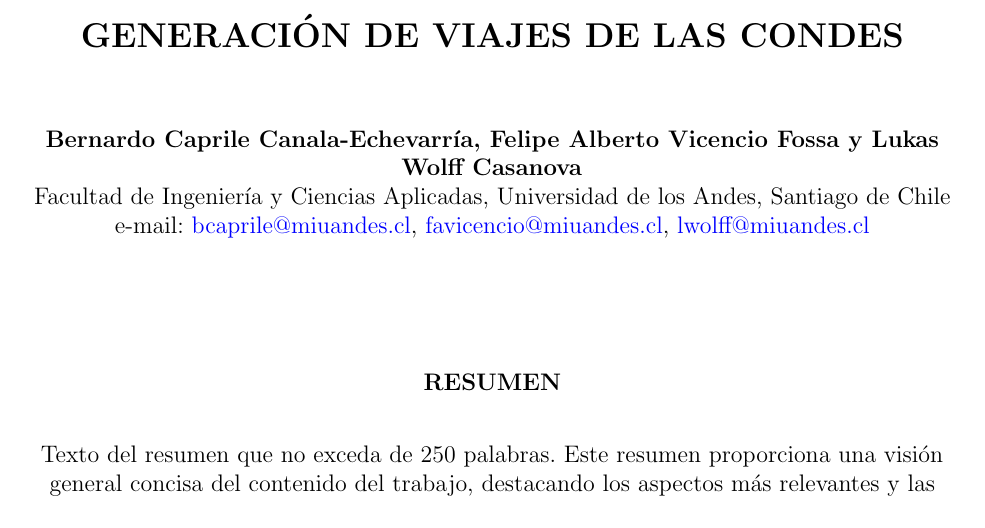
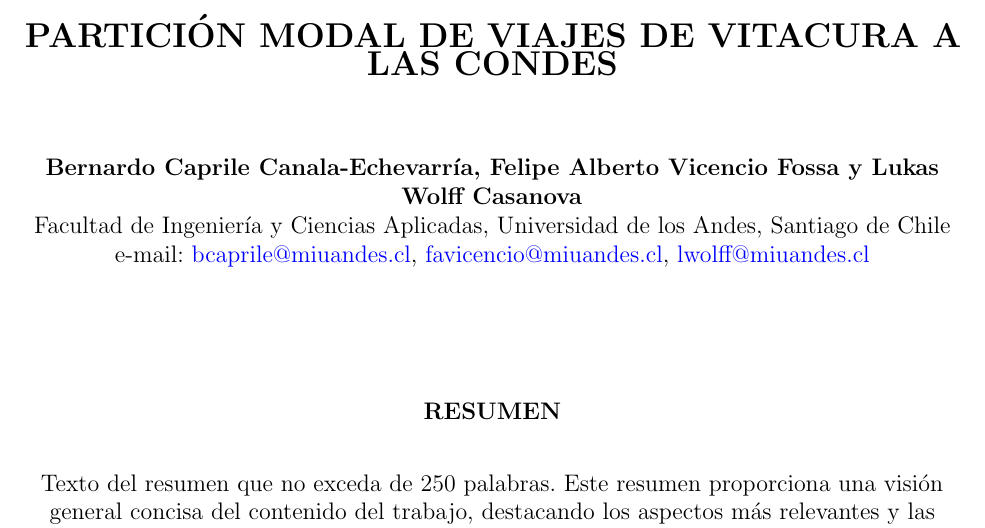
Before and after one commit to LukasWolff2002/TAREA_4_AUTITOS, a LaTeX document (informe.tex): part of page 1 of 3, cut so that both start at the same text. Compiled offline with pdfLaTeX.

Commit message:
cambio breve

```diff
--- a/informe.tex
+++ b/informe.tex
@@ -31,7 +31,7 @@
     \centering
     \vspace*{1cm}
 
-    \textbf{\Large GENERACIÓN DE VIAJES DE LAS CONDES}
+    \textbf{\Large PARTICIÓN MODAL DE VIAJES DE VITACURA A LAS CONDES}
 
     \vspace{1cm}
 
```
Also changed, not shown: 9 other files.
